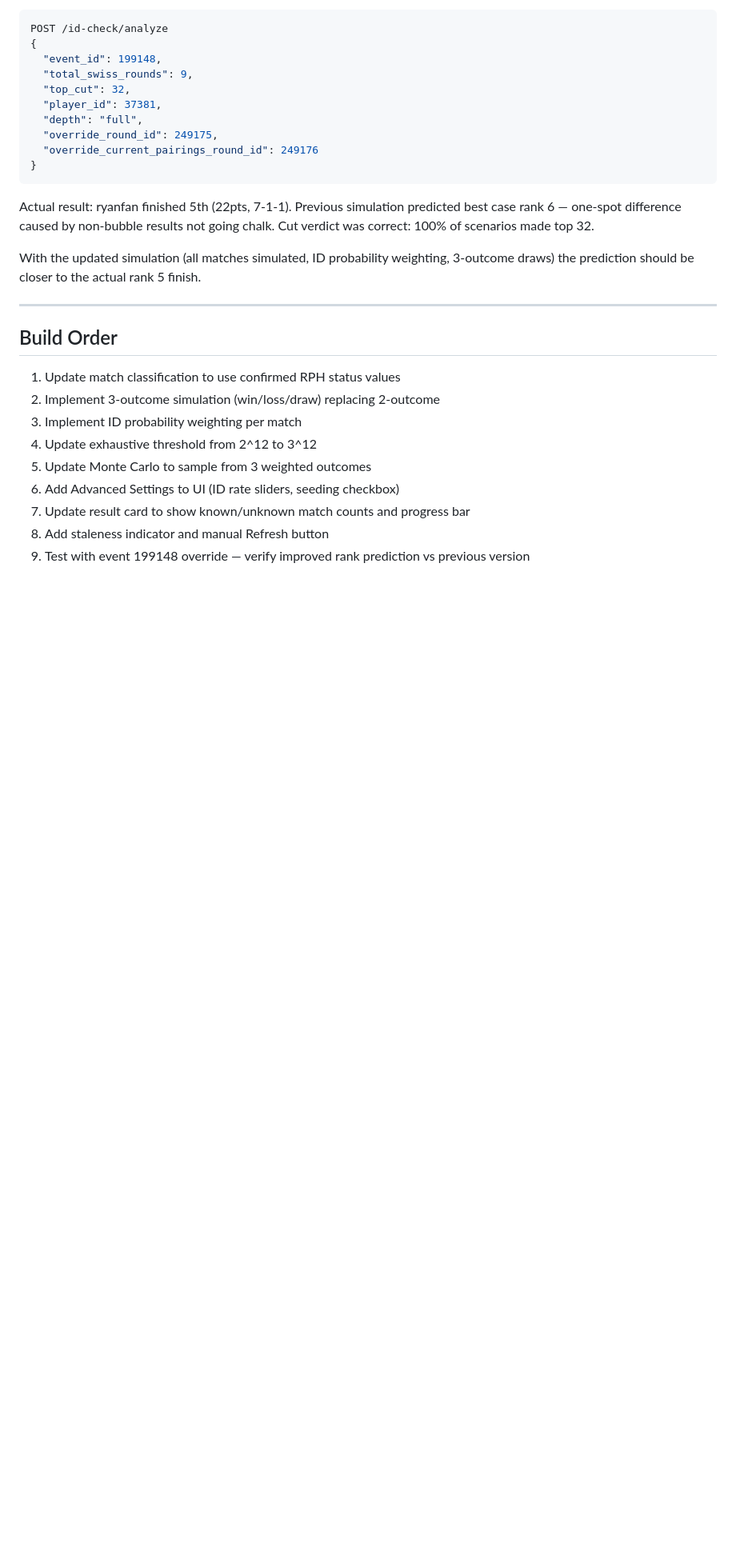
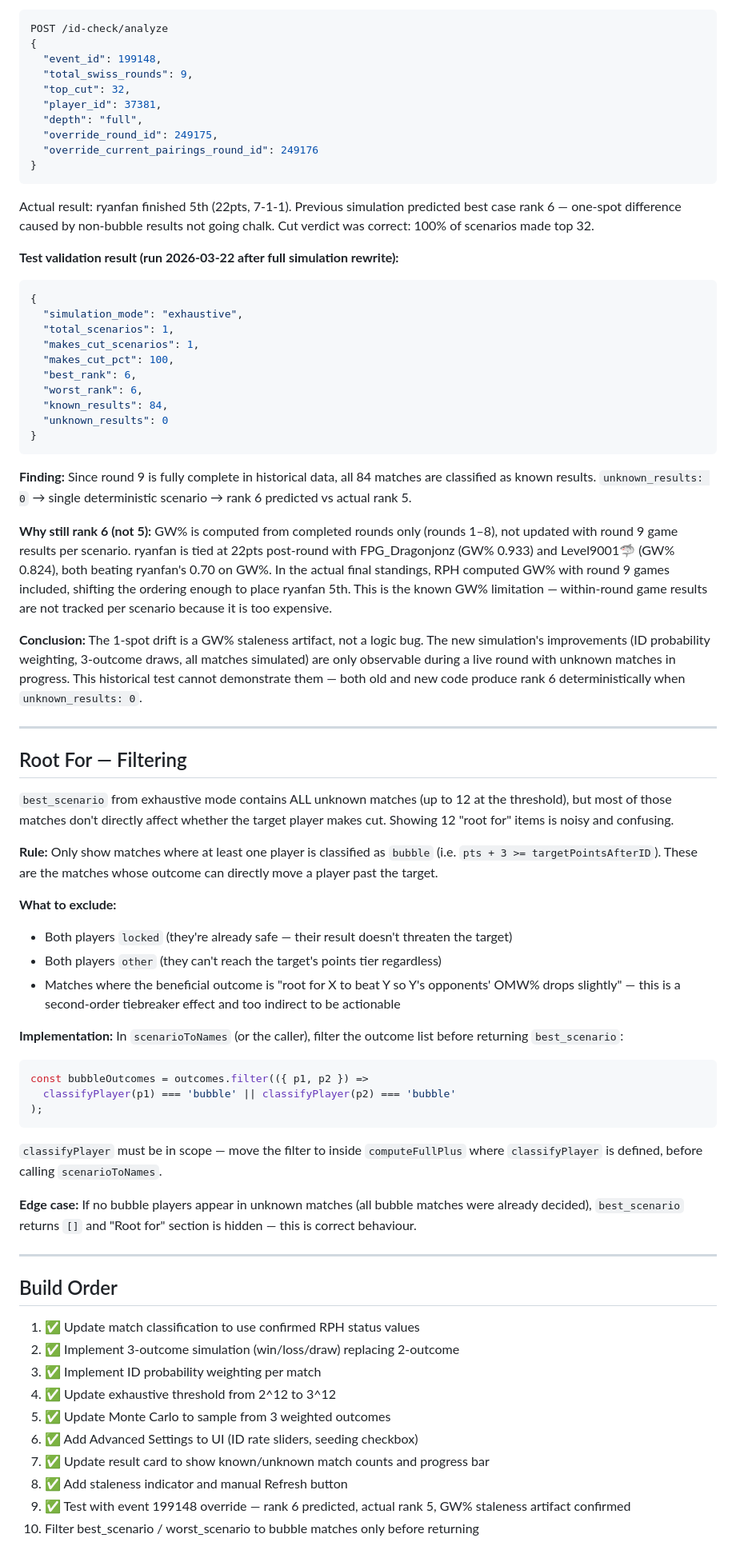
Before and after one commit to gtalorcana/gtalorcana.ca, a Markdown page: docs/id-check/id-check-full-plus-spec.md, the part around the change. Shown at 80% size. Drawn GitHub-style; blank space fills up the shorter version.

Commit message:
Document test validation result and Root For filtering spec
- Record event 199148 round 8→9 test result: rank 6 predicted vs actual 5,
  all 84 matches known (historical), unknown_results=0, deterministic
- Explain the GW% staleness artifact: game wins from round 9 not tracked,
  causes 1-spot drift in tiebreaker ordering at the same points tier
- Clarify the new simulation's improvements are only observable during a
  live round with unknown matches in progress
- Spec out Root For filtering: only show matches where at least one player
  is bubble-classified; exclude locked/other matches and second-order
  tiebreaker effects; document implementation with classifyPlayer filter
- Mark build steps 1-9 complete, add step 10 (Root For filtering)

Co-Authored-By: Claude Sonnet 4.6 <noreply@anthropic.com>

````diff
--- a/docs/id-check/id-check-full-plus-spec.md
+++ b/docs/id-check/id-check-full-plus-spec.md
@@ -429,19 +429,85 @@ Actual result: ryanfan finished 5th (22pts, 7-1-1). Previous simulation predicte
 best case rank 6 — one-spot difference caused by non-bubble results not going chalk.
 Cut verdict was correct: 100% of scenarios made top 32.
 
-With the updated simulation (all matches simulated, ID probability weighting,
-3-outcome draws) the prediction should be closer to the actual rank 5 finish.
+**Test validation result (run 2026-03-22 after full simulation rewrite):**
+
+```json
+{
+  "simulation_mode": "exhaustive",
+  "total_scenarios": 1,
+  "makes_cut_scenarios": 1,
+  "makes_cut_pct": 100,
+  "best_rank": 6,
+  "worst_rank": 6,
+  "known_results": 84,
+  "unknown_results": 0
+}
+```
+
+**Finding:** Since round 9 is fully complete in historical data, all 84 matches are
+classified as known results. `unknown_results: 0` → single deterministic scenario →
+rank 6 predicted vs actual rank 5.
+
+**Why still rank 6 (not 5):** GW% is computed from completed rounds only (rounds 1–8),
+not updated with round 9 game results per scenario. ryanfan is tied at 22pts
+post-round with FPG_Dragonjonz (GW% 0.933) and Level9001🦈 (GW% 0.824), both
+beating ryanfan's 0.70 on GW%. In the actual final standings, RPH computed GW%
+with round 9 games included, shifting the ordering enough to place ryanfan 5th.
+This is the known GW% limitation — within-round game results are not tracked
+per scenario because it is too expensive.
+
+**Conclusion:** The 1-spot drift is a GW% staleness artifact, not a logic bug.
+The new simulation's improvements (ID probability weighting, 3-outcome draws,
+all matches simulated) are only observable during a live round with unknown matches
+in progress. This historical test cannot demonstrate them — both old and new code
+produce rank 6 deterministically when `unknown_results: 0`.
+
+---
+
+## Root For — Filtering
+
+`best_scenario` from exhaustive mode contains ALL unknown matches (up to 12 at the
+threshold), but most of those matches don't directly affect whether the target player
+makes cut. Showing 12 "root for" items is noisy and confusing.
+
+**Rule:** Only show matches where at least one player is classified as `bubble`
+(i.e. `pts + 3 >= targetPointsAfterID`). These are the matches whose outcome can
+directly move a player past the target.
+
+**What to exclude:**
+- Both players `locked` (they're already safe — their result doesn't threaten the target)
+- Both players `other` (they can't reach the target's points tier regardless)
+- Matches where the beneficial outcome is "root for X to beat Y so Y's opponents'
+  OMW% drops slightly" — this is a second-order tiebreaker effect and too indirect
+  to be actionable
+
+**Implementation:** In `scenarioToNames` (or the caller), filter the outcome list
+before returning `best_scenario`:
+
+```js
+const bubbleOutcomes = outcomes.filter(({ p1, p2 }) =>
+  classifyPlayer(p1) === 'bubble' || classifyPlayer(p2) === 'bubble'
+);
+```
+
+`classifyPlayer` must be in scope — move the filter to inside `computeFullPlus`
+where `classifyPlayer` is defined, before calling `scenarioToNames`.
+
+**Edge case:** If no bubble players appear in unknown matches (all bubble matches
+were already decided), `best_scenario` returns `[]` and "Root for" section is
+hidden — this is correct behaviour.
 
 ---
 
 ## Build Order
 
-1. Update match classification to use confirmed RPH status values
-2. Implement 3-outcome simulation (win/loss/draw) replacing 2-outcome
-3. Implement ID probability weighting per match
-4. Update exhaustive threshold from 2^12 to 3^12
-5. Update Monte Carlo to sample from 3 weighted outcomes
-6. Add Advanced Settings to UI (ID rate sliders, seeding checkbox)
-7. Update result card to show known/unknown match counts and progress bar
-8. Add staleness indicator and manual Refresh button
-9. Test with event 199148 override — verify improved rank prediction vs previous version
+1. ✅ Update match classification to use confirmed RPH status values
+2. ✅ Implement 3-outcome simulation (win/loss/draw) replacing 2-outcome
+3. ✅ Implement ID probability weighting per match
+4. ✅ Update exhaustive threshold from 2^12 to 3^12
+5. ✅ Update Monte Carlo to sample from 3 weighted outcomes
+6. ✅ Add Advanced Settings to UI (ID rate sliders, seeding checkbox)
+7. ✅ Update result card to show known/unknown match counts and progress bar
+8. ✅ Add staleness indicator and manual Refresh button
+9. ✅ Test with event 199148 override — rank 6 predicted, actual rank 5, GW% staleness artifact confirmed
+10. Filter best_scenario / worst_scenario to bubble matches only before returning
````
